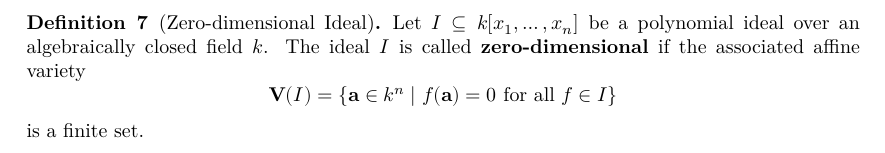
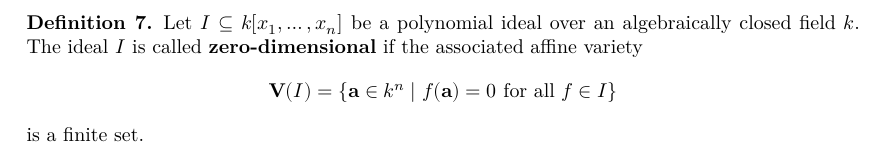
Before and after one commit to Hagb/groebner_proj, a LaTeX document (blueprint/src/print.tex, which reads blueprint/src/content.tex): part of page 4 of 5, cut so that both start at the same text. Compiled offline with XeLaTeX.

```diff
--- a/blueprint/src/content.tex
+++ b/blueprint/src/content.tex
@@ -74,7 +74,7 @@
   \]
 \end{definition}
 
-\begin{definition}[Zero-dimensional Ideal]
+\begin{definition}\label{Zerodimensional Ideal}
   \uses{Variety}
   Let \( I \subseteq k[x_1, \ldots, x_n] \) be a polynomial ideal over an algebraically closed field \( k \).
   The ideal \( I \) is called \textbf{zero-dimensional} if the associated affine variety
```
